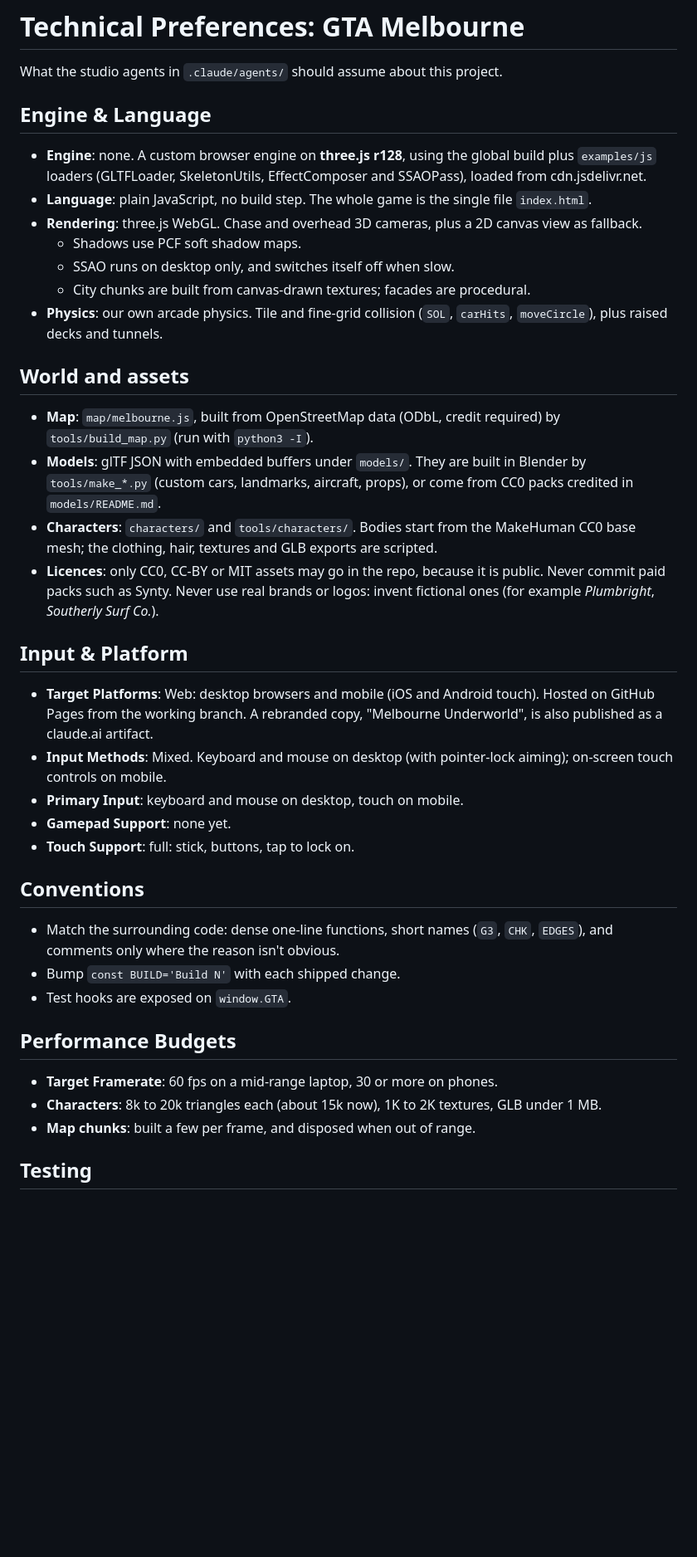
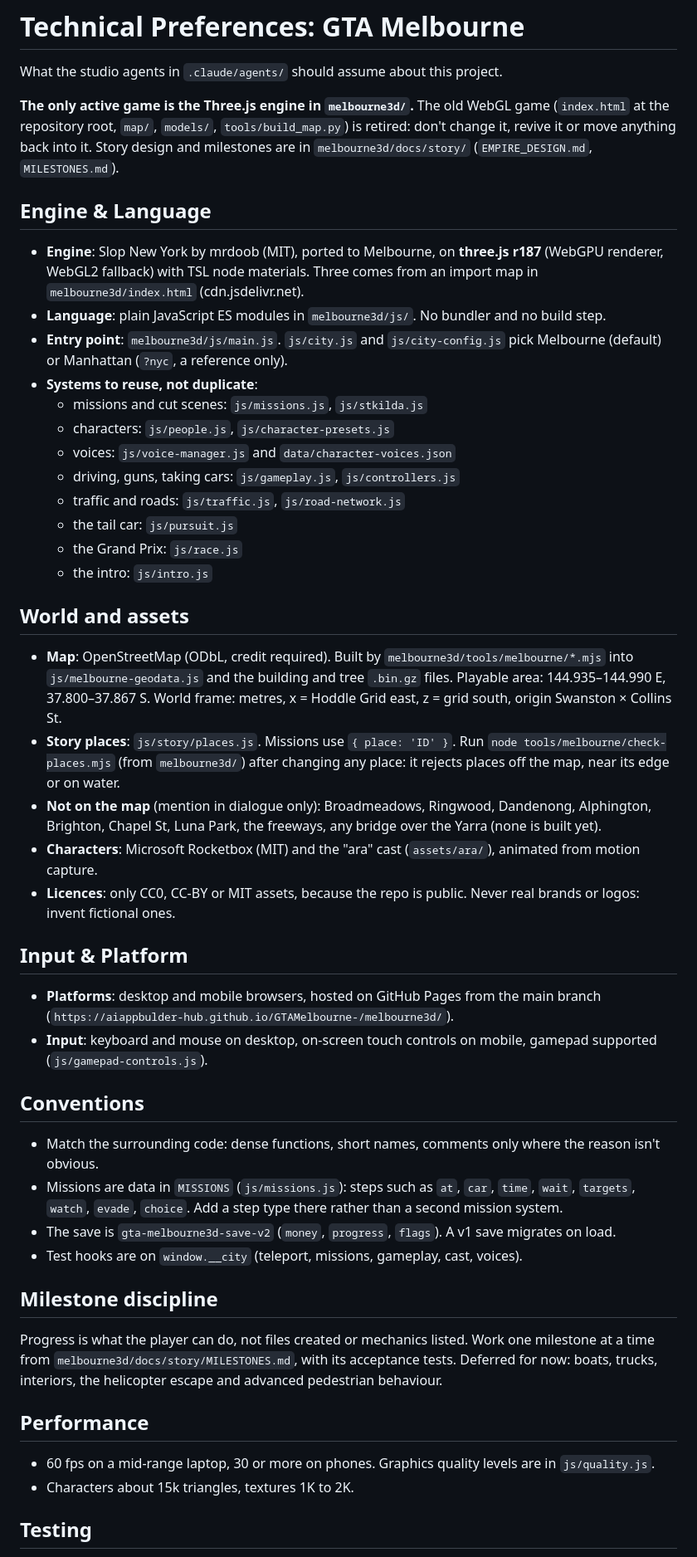
Before and after one commit to aiappbulder-hub/GTAMelbourne-, a Markdown page: .claude/docs/technical-preferences.md, the part around one of its changes. Shown at 83% size. Drawn GitHub-style; blank space fills up the shorter version.

Commit message:
Studio agents: point technical-preferences at the melbourne3d engine, not the retired game
The file described the retired single-file r128 game (BUILD counter, one HTML file, window.GTA hooks), so the studio
agents would have given advice for the wrong engine. It now describes the three.js r187 engine in melbourne3d/, the
systems to reuse, story places and their checker, the save, the test commands and the milestone discipline.

Co-Authored-By: Claude Sonnet 5.5 <noreply@anthropic.com>
Claude-Session: https://claude.ai/code/session_013JhZHnHKNkgq5VDzQ4ZFNC

```diff
--- a/.claude/docs/technical-preferences.md
+++ b/.claude/docs/technical-preferences.md
@@ -2,50 +2,65 @@
 
 What the studio agents in `.claude/agents/` should assume about this project.
 
+**The only active game is the Three.js engine in `melbourne3d/`.** The old WebGL game (`index.html` at the repository
+root, `map/`, `models/`, `tools/build_map.py`) is retired: don't change it, revive it or move anything back into it.
+Story design and milestones are in `melbourne3d/docs/story/` (`EMPIRE_DESIGN.md`, `MILESTONES.md`).
+
 ## Engine & Language
 
-- **Engine**: none. A custom browser engine on **three.js r128**, using the global build plus `examples/js` loaders
-  (GLTFLoader, SkeletonUtils, EffectComposer and SSAOPass), loaded from cdn.jsdelivr.net.
-- **Language**: plain JavaScript, no build step. The whole game is the single file `index.html`.
-- **Rendering**: three.js WebGL. Chase and overhead 3D cameras, plus a 2D canvas view as fallback.
-  - Shadows use PCF soft shadow maps.
-  - SSAO runs on desktop only, and switches itself off when slow.
-  - City chunks are built from canvas-drawn textures; facades are procedural.
-- **Physics**: our own arcade physics. Tile and fine-grid collision (`SOL`, `carHits`, `moveCircle`), plus raised decks
-  and tunnels.
+- **Engine**: Slop New York by mrdoob (MIT), ported to Melbourne, on **three.js r187** (WebGPU renderer, WebGL2
+  fallback) with TSL node materials. Three comes from an import map in `melbourne3d/index.html` (cdn.jsdelivr.net).
+- **Language**: plain JavaScript ES modules in `melbourne3d/js/`. No bundler and no build step.
+- **Entry point**: `melbourne3d/js/main.js`. `js/city.js` and `js/city-config.js` pick Melbourne (default) or Manhattan
+  (`?nyc`, a reference only).
+- **Systems to reuse, not duplicate**:
+  - missions and cut scenes: `js/missions.js`, `js/stkilda.js`
+  - characters: `js/people.js`, `js/character-presets.js`
+  - voices: `js/voice-manager.js` and `data/character-voices.json`
+  - driving, guns, taking cars: `js/gameplay.js`, `js/controllers.js`
+  - traffic and roads: `js/traffic.js`, `js/road-network.js`
+  - the tail car: `js/pursuit.js`
+  - the Grand Prix: `js/race.js`
+  - the intro: `js/intro.js`
 
 ## World and assets
 
-- **Map**: `map/melbourne.js`, built from OpenStreetMap data (ODbL, credit required) by `tools/build_map.py`
-  (run with `python3 -I`).
-- **Models**: glTF JSON with embedded buffers under `models/`. They are built in Blender by `tools/make_*.py`
-  (custom cars, landmarks, aircraft, props), or come from CC0 packs credited in `models/README.md`.
-- **Characters**: `characters/` and `tools/characters/`. Bodies start from the MakeHuman CC0 base mesh; the clothing,
-  hair, textures and GLB exports are scripted.
-- **Licences**: only CC0, CC-BY or MIT assets may go in the repo, because it is public. Never commit paid packs such as
-  Synty. Never use real brands or logos: invent fictional ones (for example *Plumbright*, *Southerly Surf Co.*).
+- **Map**: OpenStreetMap (ODbL, credit required). Built by `melbourne3d/tools/melbourne/*.mjs` into
+  `js/melbourne-geodata.js` and the building and tree `.bin.gz` files. Playable area: 144.935–144.990 E,
+  37.800–37.867 S. World frame: metres, x = Hoddle Grid east, z = grid south, origin Swanston × Collins St.
+- **Story places**: `js/story/places.js`. Missions use `{ place: 'ID' }`. Run `node tools/melbourne/check-places.mjs`
+  (from `melbourne3d/`) after changing any place: it rejects places off the map, near its edge or on water.
+- **Not on the map** (mention in dialogue only): Broadmeadows, Ringwood, Dandenong, Alphington, Brighton, Chapel St,
+  Luna Park, the freeways, any bridge over the Yarra (none is built yet).
+- **Characters**: Microsoft Rocketbox (MIT) and the "ara" cast (`assets/ara/`), animated from motion capture.
+- **Licences**: only CC0, CC-BY or MIT assets, because the repo is public. Never real brands or logos: invent fictional
+  ones.
 
 ## Input & Platform
 
-- **Target Platforms**: Web: desktop browsers and mobile (iOS and Android touch). Hosted on GitHub Pages from the
-  working branch. A rebranded copy, "Melbourne Underworld", is also published as a claude.ai artifact.
-- **Input Methods**: Mixed. Keyboard and mouse on desktop (with pointer-lock aiming); on-screen touch controls on mobile.
-- **Primary Input**: keyboard and mouse on desktop, touch on mobile.
-- **Gamepad Support**: none yet.
-- **Touch Support**: full: stick, buttons, tap to lock on.
+- **Platforms**: desktop and mobile browsers, hosted on GitHub Pages from the main branch
+  (`https://aiappbulder-hub.github.io/GTAMelbourne-/melbourne3d/`).
+- **Input**: keyboard and mouse on desktop, on-screen touch controls on mobile, gamepad supported
+  (`js/gamepad-controls.js`).
 
 ## Conventions
 
-- Match the surrounding code: dense one-line functions, short names (`G3`, `CHK`, `EDGES`), and comments only where the
-  reason isn't obvious.
-- Bump `const BUILD='Build N'` with each shipped change.
-- Test hooks are exposed on `window.GTA`.
+- Match the surrounding code: dense functions, short names, comments only where the reason isn't obvious.
+- Missions are data in `MISSIONS` (`js/missions.js`): steps such as `at`, `car`, `time`, `wait`, `targets`, `watch`,
+  `evade`, `choice`. Add a step type there rather than a second mission system.
+- The save is `gta-melbourne3d-save-v2` (`money`, `progress`, `flags`). A v1 save migrates on load.
+- Test hooks are on `window.__city` (teleport, missions, gameplay, cast, voices).
 
-## Performance Budgets
+## Milestone discipline
 
-- **Target Framerate**: 60 fps on a mid-range laptop, 30 or more on phones.
-- **Characters**: 8k to 20k triangles each (about 15k now), 1K to 2K textures, GLB under 1 MB.
-- **Map chunks**: built a few per frame, and disposed when out of range.
+Progress is what the player can do, not files created or mechanics listed. Work one milestone at a time from
+`melbourne3d/docs/story/MILESTONES.md`, with its acceptance tests. Deferred for now: boats, trucks, interiors,
+the helicopter escape and advanced pedestrian behaviour.
+
+## Performance
+
+- 60 fps on a mid-range laptop, 30 or more on phones. Graphics quality levels are in `js/quality.js`.
+- Characters about 15k triangles, textures 1K to 2K.
 
 ## Testing
 
```
Also changed, not shown: other parts of .claude/docs/technical-preferences.md (+8 -11 lines).
